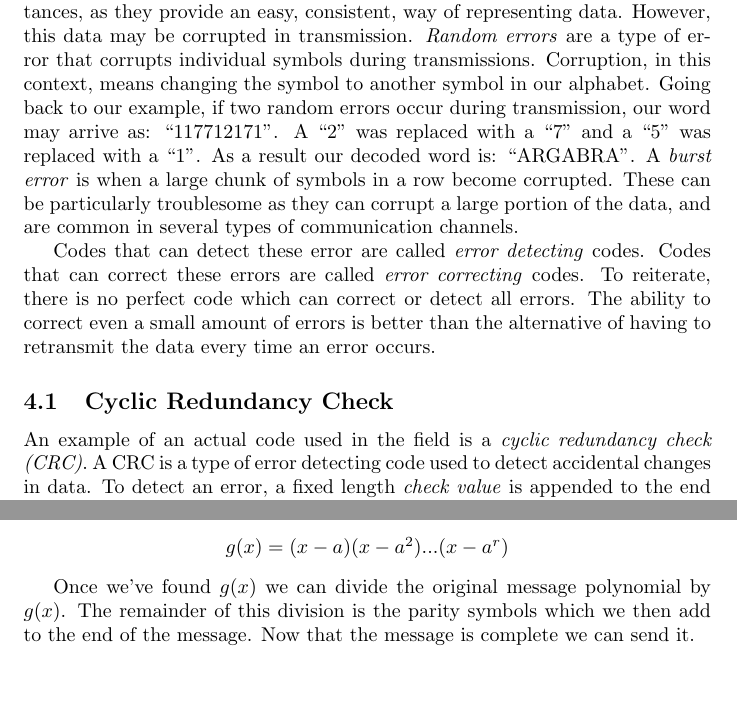
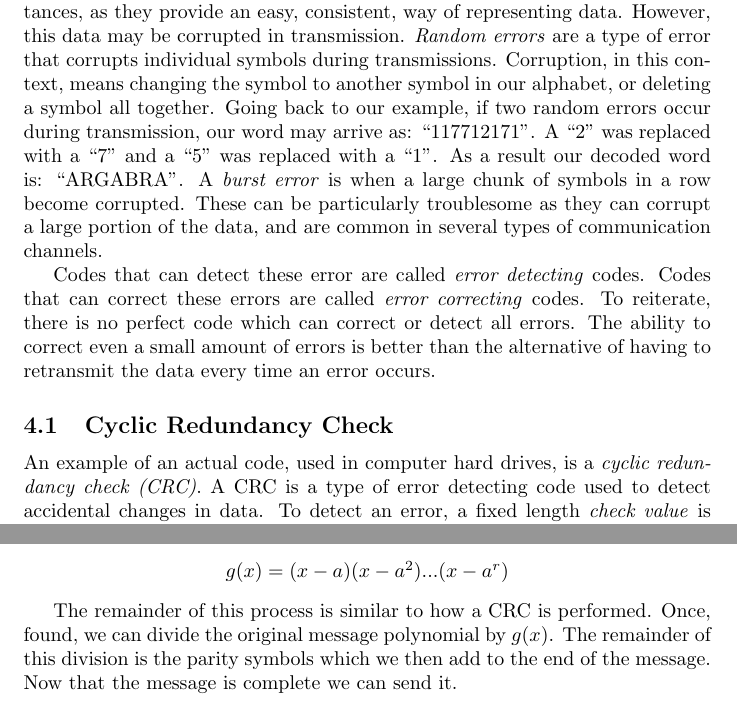
Before and after one commit to JohnMcCall/MathSeniorSem, a LaTeX document (SecondReaderDraft.tex): two parts of pages 2 and 7 of 10, joined at a grey line, cut so that both start at the same text, the shorter picture padded with empty space. Compiled offline with pdfLaTeX.

Commit message:
Finished my Second Readers Draft.

```diff
--- a/SecondReaderDraft.tex
+++ b/SecondReaderDraft.tex
@@ -31,12 +31,12 @@ This section will provide all the necessary background in abstract algebra that
 \section{Codes}
 A \textit{code} is a rule for converting information (usually a letter or word) into another representation. Oftentimes, this other representation is of a different form. \textit{Encoding} is the actual act of conversion. A simple code would be to map each letter of the alphabet to a number. For instance, ``A" maps to ``1", ``B" maps to ``2", etc. In this example, the letters are our \textit{source alphabet}, and the numbers are our \textit{target alphabet}. To encode the word ``ALGEBRA" we would simply replace all the letters with the appropriate numbers. In this case, ``112752171" is the result. The act of \textit{decoding} reverses the code and returns the word to its original state.
 
-Codes are very useful when storing data, or transmitting it over long distances, as they provide an easy, consistent, way of representing data. However, this data may be corrupted in transmission. \textit{Random errors} are a type of error that corrupts individual symbols during transmissions. Corruption, in this context, means changing the symbol to another symbol in our alphabet. Going back to our example, if two random errors occur during transmission, our word may arrive as: ``117712171". A ``2" was replaced with a ``7" and a ``5" was replaced with a ``1". As a result our decoded word is: ``ARGABRA". A \textit{burst error} is when a large chunk of symbols in a row become corrupted. These can be particularly troublesome as they can corrupt a large portion of the data, and are common in several types of communication channels.
+Codes are very useful when storing data, or transmitting it over long distances, as they provide an easy, consistent, way of representing data. However, this data may be corrupted in transmission. \textit{Random errors} are a type of error that corrupts individual symbols during transmissions. Corruption, in this context, means changing the symbol to another symbol in our alphabet, or deleting a symbol all together. Going back to our example, if two random errors occur during transmission, our word may arrive as: ``117712171". A ``2" was replaced with a ``7" and a ``5" was replaced with a ``1". As a result our decoded word is: ``ARGABRA". A \textit{burst error} is when a large chunk of symbols in a row become corrupted. These can be particularly troublesome as they can corrupt a large portion of the data, and are common in several types of communication channels.
 
 Codes that can detect these error are called \textit{error detecting} codes. Codes that can correct these errors are called \textit{error correcting} codes. To reiterate, there is no perfect code which can correct or detect all errors. The ability to correct even a small amount of errors is better than the alternative of having to retransmit the data every time an error occurs.
 
 \subsection{Cyclic Redundancy Check}
-An example of an actual code used in the field is a \textit{cyclic redundancy check (CRC)}. A CRC is a type of error detecting code used to detect accidental changes in data. To detect an error, a fixed length \textit{check value} is appended to the end of the message. The check value is based on the remainder of a polynomial division of the messages contents. When the message is received the check value is recomputed and the appropriate measures to fix the corruption can be taken if the two values do not match.
+An example of an actual code, used in computer hard drives, is a \textit{cyclic redundancy check (CRC)}. A CRC is a type of error detecting code used to detect accidental changes in data. To detect an error, a fixed length \textit{check value} is appended to the end of the message. The check value is based on the remainder of a polynomial division of the messages contents. When the message is received the check value is recomputed and the appropriate measures to fix the corruption can be taken if the two values do not match.
 
 CRCs are commonly used because they are easy to implement in binary hardware, easy to analyze, and are quite good at detecting burst errors. Usually, an $n$-bit CRC used on an arbitrary length message will detect any single burst error less than or equal to $n$ bits and will detect a fraction $1 - 2^{-n}$ of all longer burst errors.
 
@@ -184,7 +184,7 @@ In order to calculate $g(x)$ we need to find an element, $a$ in our group which
 $g(x) = (x - a)(x - a^{2})...(x - a^{r})$
 \end{center}
 
-Once we've found $g(x)$ we can divide the original message polynomial by $g(x)$. The remainder of this division is the parity symbols which we then add to the end of the message. Now that the message is complete we can send it.
+The remainder of this process is similar to how a CRC is performed. Once, found, we can divide the original message polynomial by $g(x)$. The remainder of this division is the parity symbols which we then add to the end of the message. Now that the message is complete we can send it.
 
 \subsection{Decoding GRS Codes}
 Having an encoded message is useless without someway to decode it. Reed-Solomon codes take advantage of a technique called \textit{syndrome decoding}. Syndrome decoding uses the dual code and check matrices to decode and to detect and correct errors that may have occurred in transmission.
```
Also changed, not shown: SecondReaderDraft.pdf, SecondReaderDraft.tex (6 more changed lines).
